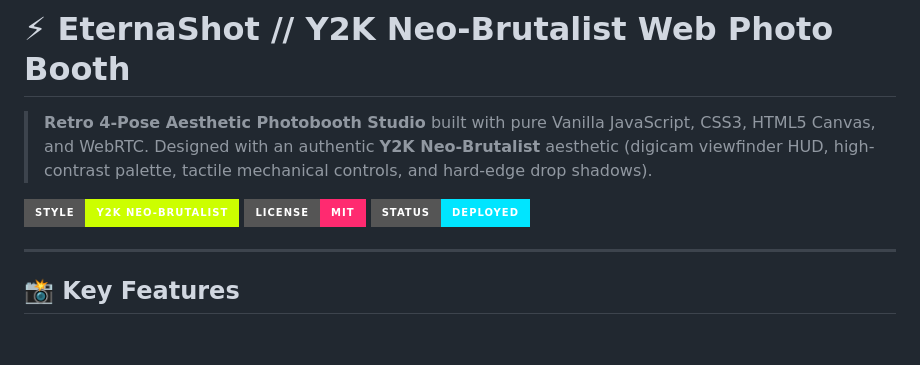
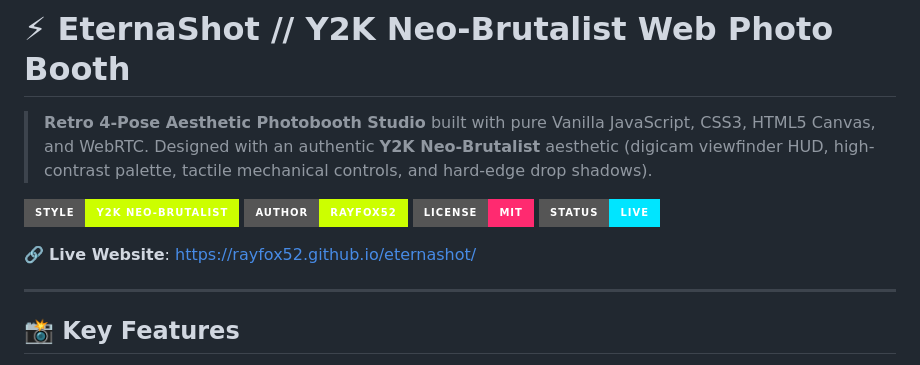
Before and after one commit to Rayfox52/eternashot, a Markdown page: README.md, the part around the change. Rendered like a GitHub page; badges without logos; blank space fills up the shorter version.

Commit message:
docs: add author badge and live demo URL

```diff
--- a/README.md
+++ b/README.md
@@ -3,8 +3,11 @@
 > **Retro 4-Pose Aesthetic Photobooth Studio** built with pure Vanilla JavaScript, CSS3, HTML5 Canvas, and WebRTC. Designed with an authentic **Y2K Neo-Brutalist** aesthetic (digicam viewfinder HUD, high-contrast palette, tactile mechanical controls, and hard-edge drop shadows).
 
 ![EternaShot Preview](https://img.shields.io/badge/STYLE-Y2K%20NEO--BRUTALIST-ccff00?style=for-the-badge&logoColor=000)
+![Author](https://img.shields.io/badge/AUTHOR-Rayfox52-ccff00?style=for-the-badge&logo=github)
 ![License](https://img.shields.io/badge/LICENSE-MIT-ff2a70?style=for-the-badge)
-![Status](https://img.shields.io/badge/STATUS-DEPLOYED-00e5ff?style=for-the-badge)
+![Status](https://img.shields.io/badge/STATUS-LIVE-00e5ff?style=for-the-badge)
+
+🔗 **Live Website**: [https://rayfox52.github.io/eternashot/](https://rayfox52.github.io/eternashot/)
 
 ---
 
```
